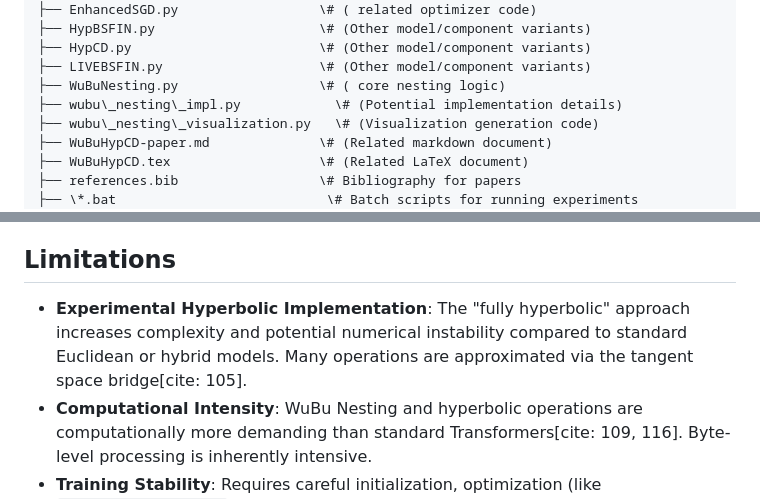
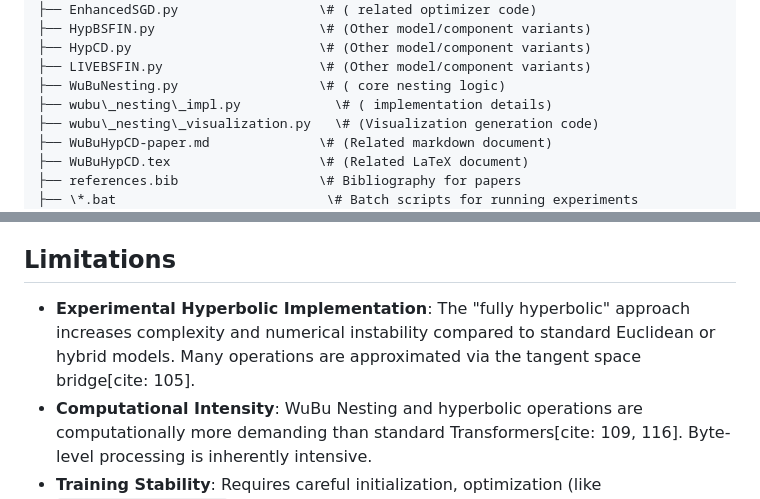
Before and after one commit to waefrebeorn/bytropix, a Markdown page: README.md, 2 parts joined by grey strips. GitHub-like rendering.

```diff
--- a/README.md
+++ b/README.md
@@ -61,7 +61,7 @@ The `RiemannianEnhancedSGD` optimizer supports both standard Euclidean parameter
 ├── HypCD.py                        \# (Other model/component variants)
 ├── LIVEBSFIN.py                    \# (Other model/component variants)
 ├── WuBuNesting.py                  \# ( core nesting logic)
-├── wubu\_nesting\_impl.py            \# (Potential implementation details)
+├── wubu\_nesting\_impl.py            \# ( implementation details)
 ├── wubu\_nesting\_visualization.py   \# (Visualization generation code)
 ├── WuBuHypCD-paper.md              \# (Related markdown document)
 ├── WuBuHypCD.tex                   \# (Related LaTeX document)
@@ -265,7 +265,7 @@ Configuration is managed via command-line arguments passed to `WuBuNest_Trainer.
 
 ## Limitations
 
-  * **Experimental Hyperbolic Implementation**: The "fully hyperbolic" approach increases complexity and potential numerical instability compared to standard Euclidean or hybrid models. Many operations are approximated via the tangent space bridge[cite: 105].
+  * **Experimental Hyperbolic Implementation**: The "fully hyperbolic" approach increases complexity and  numerical instability compared to standard Euclidean or hybrid models. Many operations are approximated via the tangent space bridge[cite: 105].
   * **Computational Intensity**: WuBu Nesting and hyperbolic operations are computationally more demanding than standard Transformers[cite: 109, 116]. Byte-level processing is inherently intensive.
   * **Training Stability**: Requires careful initialization, optimization (like `RiemannianEnhancedSGD`), and  techniques like gradient clipping and normalization[cite: 107, 108, 111].
   * **Hyperparameter Tuning**: A significant number of hyperparameters related to both the sequence model and the WuBu Nesting configuration need tuning.
```
